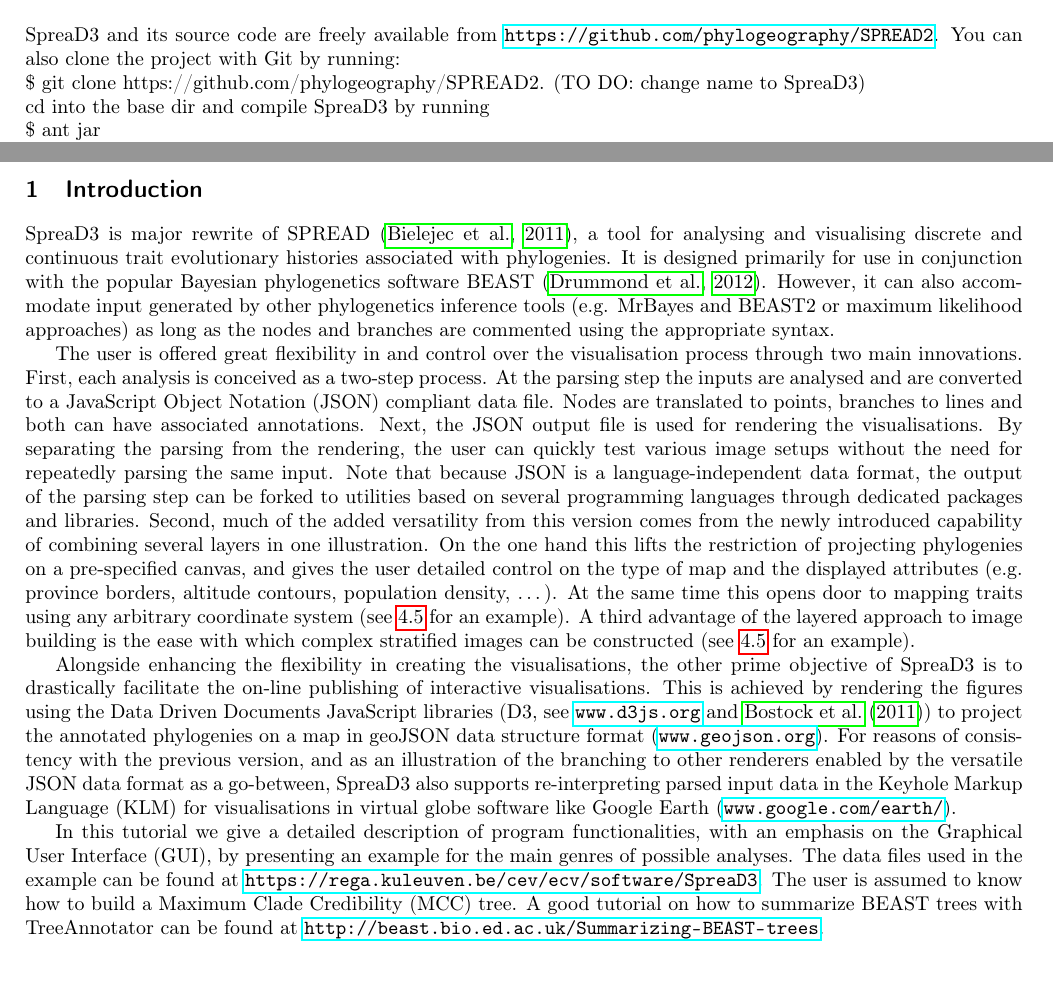
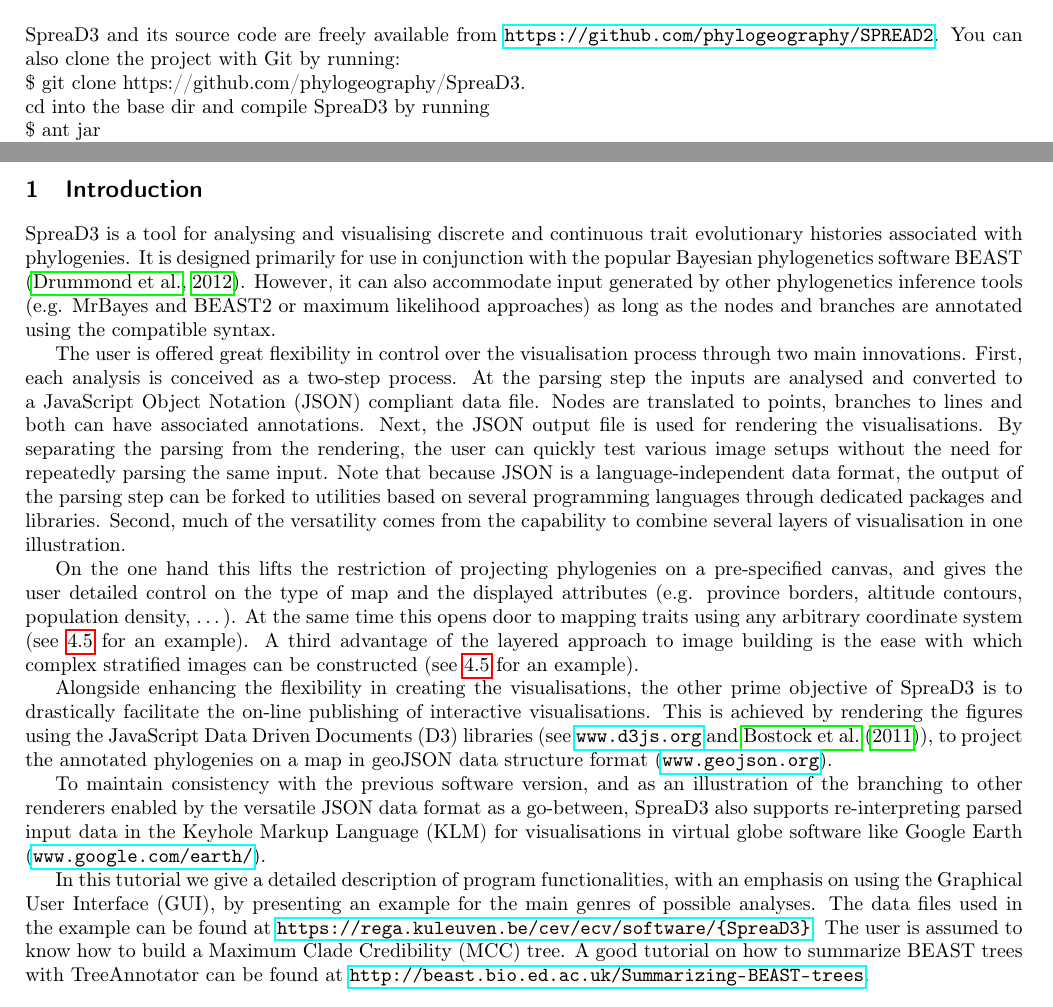
Before and after one commit to phylogeography/SpreaD3, a LaTeX document (tutorial/spread_tutorial.tex): two parts of pages 1 and 3 of 26, joined at a grey line, cut so that both start at the same text, the shorter picture padded with empty space. Compiled offline with pdfLaTeX.

Commit message:
formatting

```diff
--- a/tutorial/spread_tutorial.tex
+++ b/tutorial/spread_tutorial.tex
@@ -103,15 +103,15 @@ Filip Bielejec (filip.bielejec@rega.kuleuven.be)
 \begin{flushleft}
 \textbf{Download}
 \par\end{flushleft}
-SpreaD3 and its source code are freely available from \url{https://github.com/phylogeography/SPREAD2}.
+{\spreadname} and its source code are freely available from \url{https://github.com/phylogeography/SPREAD2}.
 You can also clone the project with Git by running:
-\\\$ git clone https://github.com/phylogeography/SPREAD2. (TO DO: change name to SpreaD3)
+\\\$ git clone https://github.com/phylogeography/SpreaD3.
 \\
-cd into the base dir and compile SpreaD3 by running
+cd into the base dir and compile {\spreadname} by running
 \\\$ ant jar
 \\
 This builds a executable jar-file in the directory ./dist, which can be run by double-clicking it.
-%All data used in the examples (cfr. infra) are available from \url{https://rega.kuleuven.be/cev/ecv/software/SpreaD3}.
+%All data used in the examples (cfr. infra) are available from \url{https://rega.kuleuven.be/cev/ecv/software/{\spreadname}}.
 
 %---TOC---%
 \pagebreak{}
@@ -119,32 +119,47 @@ This builds a executable jar-file in the directory ./dist, which can be run by d
 \pagebreak{}
 
 \section{Introduction}
-SpreaD3 is major rewrite of SPREAD \citep{bielejec11}, a tool for analysing and visualising discrete and continuous trait evolutionary histories associated with phylogenies.
+{\spreadname} is
+% old is old, no need to mention
+% major rewrite of SPREAD \citep{bielejec11},
+a tool for analysing and visualising discrete and continuous trait evolutionary histories associated with phylogenies.
 It is designed primarily for use in conjunction with the popular Bayesian phylogenetics software BEAST \citep{drummond:2012zr}.
-However, it can also accommodate input generated by other phylogenetics inference tools (e.g. MrBayes and BEAST2 or maximum likelihood approaches) as long as the nodes and branches are commented using the appropriate syntax.
+However, it can also accommodate input generated by other phylogenetics inference tools (e.g. MrBayes and BEAST2 or maximum likelihood approaches) as long as the nodes and branches are annotated using the compatible syntax.
+
 \par
-The user is offered great flexibility in and control over the visualisation process through two main innovations.
+The user is offered great flexibility in control over the visualisation process through two main innovations.
 First, each analysis is conceived as a two-step process.
 At the parsing step the inputs are
 % FB: we do more than just parse
-analysed and are converted to a JavaScript Object Notation (JSON) compliant data file.
+analysed and converted to a JavaScript Object Notation (JSON) compliant data file.
 Nodes are translated to points, branches to lines and both can have associated annotations.
 Next, the JSON
 % formatted
 output file is used for rendering the visualisations.
 By separating the parsing from the rendering, the user can quickly test various image setups without the need for repeatedly parsing the same input.
 Note that because JSON is a language-independent data format, the output of the parsing step can be forked to utilities based on several programming languages through dedicated packages and libraries. %examples?
-Second, much of the added versatility from this version comes from the newly introduced capability of combining several layers in one illustration. On the one hand this lifts the restriction of projecting phylogenies on a pre-specified canvas, and gives the user detailed control on the type of map and the displayed %geographical
+Second, much of the
+% added
+versatility
+% from this version
+comes from the
+% newly introduced
+capability to combine several layers of visualisation in one illustration.
+
+On the one hand this lifts the restriction of projecting phylogenies on a pre-specified canvas, and gives the user detailed control on the type of map and the displayed %geographical
 attributes (e.g. province borders, altitude contours, population density, \dots). %or no examples? .
 At the same time this opens door to mapping traits using any arbitrary coordinate system (see \ref{sub:tips} for an example).
 A third advantage of the layered approach to image building is the ease with which complex stratified images can be constructed (see \ref{sub:tips} for an example).
+
 \par
-Alongside enhancing the flexibility in creating the visualisations, the other prime objective of SpreaD3 is to drastically facilitate the on-line publishing of interactive visualisations.
-This is achieved by rendering the figures using the Data Driven Documents JavaScript libraries (D3, see \url{www.d3js.org} and \citet{Bostock:2011aa}) to project the annotated phylogenies on a map in geoJSON data structure format (\url{www.geojson.org}).
-For reasons of consistency with the previous version, and as an illustration of the branching to other renderers enabled by the versatile JSON data format as a go-between, SpreaD3 also supports re-interpreting parsed input data in the Keyhole Markup Language (KLM) for visualisations in virtual globe software like Google Earth (\url{www.google.com/earth/}).
+Alongside enhancing the flexibility in creating the visualisations, the other prime objective of {\spreadname} is to drastically facilitate the on-line publishing of interactive visualisations.
+This is achieved by rendering the figures using the JavaScript Data Driven Documents (D3) libraries (see \url{www.d3js.org} and \citet{Bostock:2011aa}), to project the annotated phylogenies on a map in geoJSON data structure format (\url{www.geojson.org}).
+
+To maintain consistency with the previous software version, and as an illustration of the branching to other renderers enabled by the versatile JSON data format as a go-between, {\spreadname} also supports re-interpreting parsed input data in the Keyhole Markup Language (KLM) for visualisations in virtual globe software like Google Earth (\url{www.google.com/earth/}).
+
 \par
-In this tutorial we give a detailed description of program functionalities, with an emphasis on the Graphical User Interface (GUI), by presenting an example for the main genres of possible analyses. % and give general guidelines on running SpreaD3.
-The data files used in the example can be found at  \url{https://rega.kuleuven.be/cev/ecv/software/SpreaD3}.
+In this tutorial we give a detailed description of program functionalities, with an emphasis on using the Graphical User Interface (GUI), by presenting an example for the main genres of possible analyses. % and give general guidelines on running {\spreadname}.
+The data files used in the example can be found at  \url{https://rega.kuleuven.be/cev/ecv/software/{\spreadname}}.
 The user is assumed to know how to build a Maximum Clade Credibility (MCC) tree.
 A good tutorial on how to summarize BEAST trees with TreeAnnotator can be found at \url{http://beast.bio.ed.ac.uk/Summarizing-BEAST-trees}.
 
```
Also changed, not shown: tutorial/spread_tutorial.tex (36 more changed lines), 1 other file.
